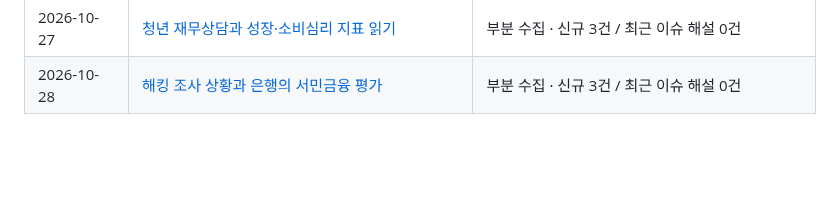
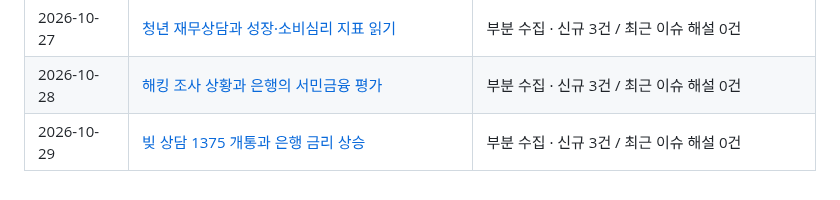
Before and after one commit to Ji-Un-Gil/financialSummary, a Markdown page: briefings/README.md, the part around the change. Drawn GitHub-style; blank space fills up the shorter version.

Commit message:
Publish verified daily briefing for 2026-10-29

```diff
--- a/briefings/README.md
+++ b/briefings/README.md
@@ -50,3 +50,4 @@
 | 2026-10-26 | [펀드 첫 성적표와 은행 대출 조사 읽기](2026/10/2026-10-26.md) | 부분 수집 · 신규 2건 / 최근 이슈 해설 1건 |
 | 2026-10-27 | [청년 재무상담과 성장·소비심리 지표 읽기](2026/10/2026-10-27.md) | 부분 수집 · 신규 3건 / 최근 이슈 해설 0건 |
 | 2026-10-28 | [해킹 조사 상황과 은행의 서민금융 평가](2026/10/2026-10-28.md) | 부분 수집 · 신규 3건 / 최근 이슈 해설 0건 |
+| 2026-10-29 | [빚 상담 1375 개통과 은행 금리 상승](2026/10/2026-10-29.md) | 부분 수집 · 신규 3건 / 최근 이슈 해설 0건 |
```
Also changed, not shown: 2 other files.
